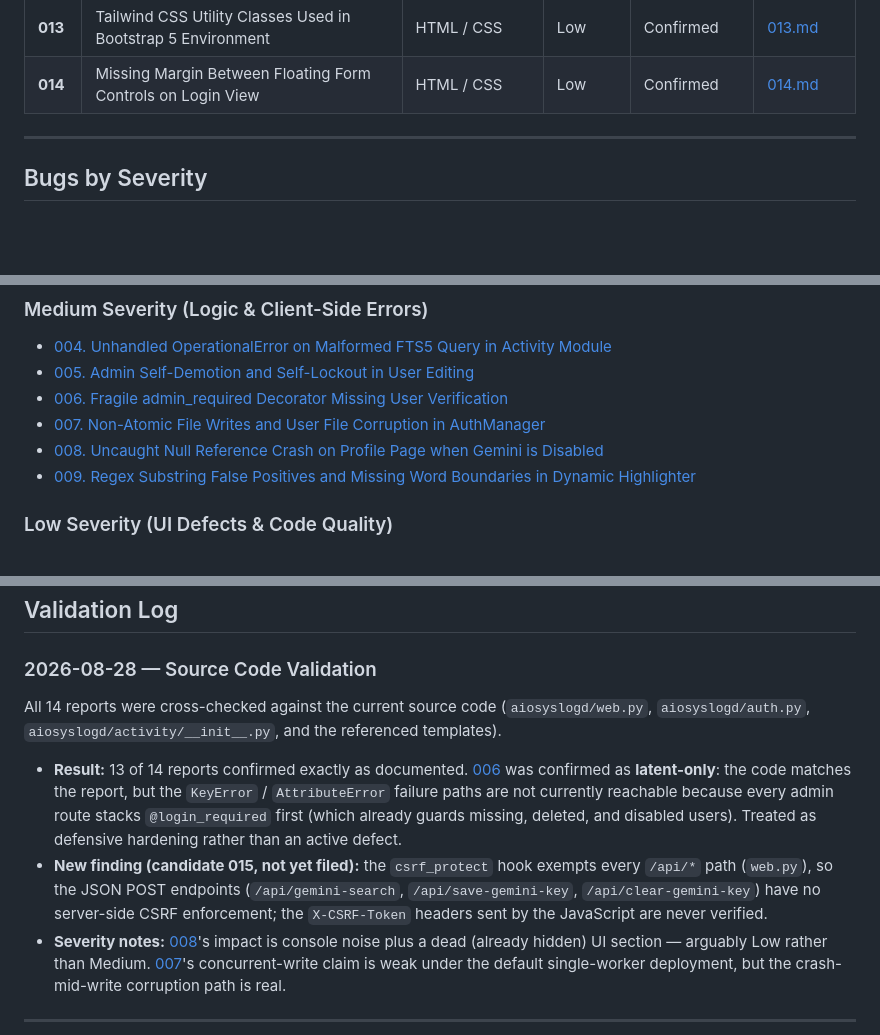
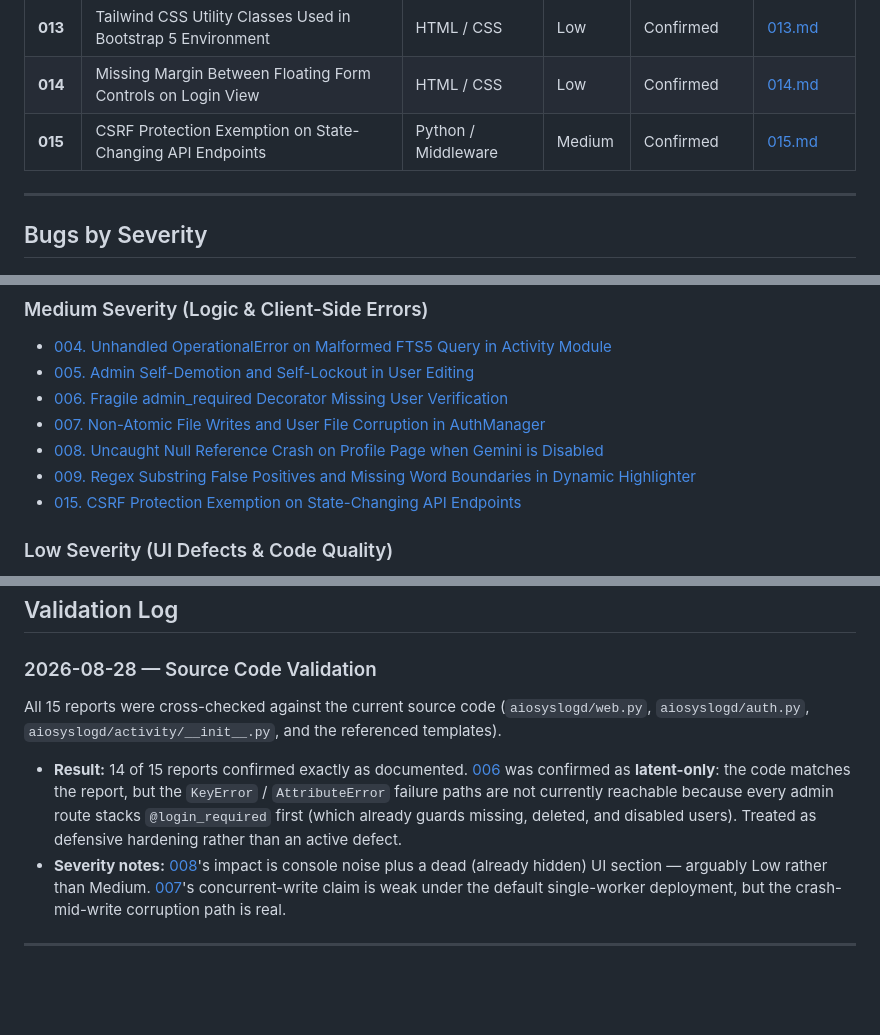
Before and after one commit to cwt/aiosyslogd, a Markdown page: docs/bugs/index.md, 3 parts joined by grey strips. Drawn GitHub-style; blank space fills up the shorter version.

Commit message:
docs(bugs): add bug 015 for CSRF protection exemption on API endpoints

```diff
--- a/docs/bugs/index.md
+++ b/docs/bugs/index.md
@@ -30,6 +30,7 @@ This directory serves as the local bug tracking registry for the `aiosyslogd` we
 | **012** | Unstyled Error Flash Messages (alert-error vs alert-danger) | HTML / CSS | Low | Confirmed | [012.md](./012.md) |
 | **013** | Tailwind CSS Utility Classes Used in Bootstrap 5 Environment | HTML / CSS | Low | Confirmed | [013.md](./013.md) |
 | **014** | Missing Margin Between Floating Form Controls on Login View | HTML / CSS | Low | Confirmed | [014.md](./014.md) |
+| **015** | CSRF Protection Exemption on State-Changing API Endpoints | Python / Middleware | Medium | Confirmed | [015.md](./015.md) |
 
 ---
 
@@ -47,6 +48,7 @@ This directory serves as the local bug tracking registry for the `aiosyslogd` we
 - [007. Non-Atomic File Writes and User File Corruption in AuthManager](./007.md)
 - [008. Uncaught Null Reference Crash on Profile Page when Gemini is Disabled](./008.md)
 - [009. Regex Substring False Positives and Missing Word Boundaries in Dynamic Highlighter](./009.md)
+- [015. CSRF Protection Exemption on State-Changing API Endpoints](./015.md)
 
 ### Low Severity (UI Defects & Code Quality)
 - [010. Bootstrap Modal Multiple Instantiation and Memory Leaks](./010.md)
@@ -61,10 +63,9 @@ This directory serves as the local bug tracking registry for the `aiosyslogd` we
 
 ### 2026-08-28 — Source Code Validation
 
-All 14 reports were cross-checked against the current source code (`aiosyslogd/web.py`, `aiosyslogd/auth.py`, `aiosyslogd/activity/__init__.py`, and the referenced templates).
+All 15 reports were cross-checked against the current source code (`aiosyslogd/web.py`, `aiosyslogd/auth.py`, `aiosyslogd/activity/__init__.py`, and the referenced templates).
 
-- **Result:** 13 of 14 reports confirmed exactly as documented. [006](./006.md) was confirmed as **latent-only**: the code matches the report, but the `KeyError` / `AttributeError` failure paths are not currently reachable because every admin route stacks `@login_required` first (which already guards missing, deleted, and disabled users). Treated as defensive hardening rather than an active defect.
-- **New finding (candidate 015, not yet filed):** the `csrf_protect` hook exempts every `/api/*` path (`web.py`), so the JSON POST endpoints (`/api/gemini-search`, `/api/save-gemini-key`, `/api/clear-gemini-key`) have no server-side CSRF enforcement; the `X-CSRF-Token` headers sent by the JavaScript are never verified.
+- **Result:** 14 of 15 reports confirmed exactly as documented. [006](./006.md) was confirmed as **latent-only**: the code matches the report, but the `KeyError` / `AttributeError` failure paths are not currently reachable because every admin route stacks `@login_required` first (which already guards missing, deleted, and disabled users). Treated as defensive hardening rather than an active defect.
 - **Severity notes:** [008](./008.md)'s impact is console noise plus a dead (already hidden) UI section — arguably Low rather than Medium. [007](./007.md)'s concurrent-write claim is weak under the default single-worker deployment, but the crash-mid-write corruption path is real.
 
 ---
```
Also changed, not shown: docs/bugs/015.md (added, +88 -0 lines).
